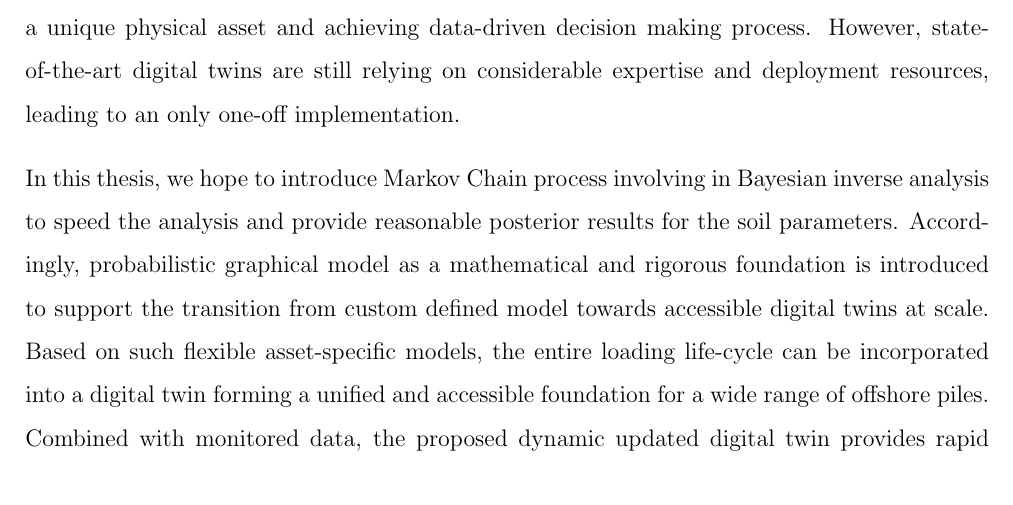
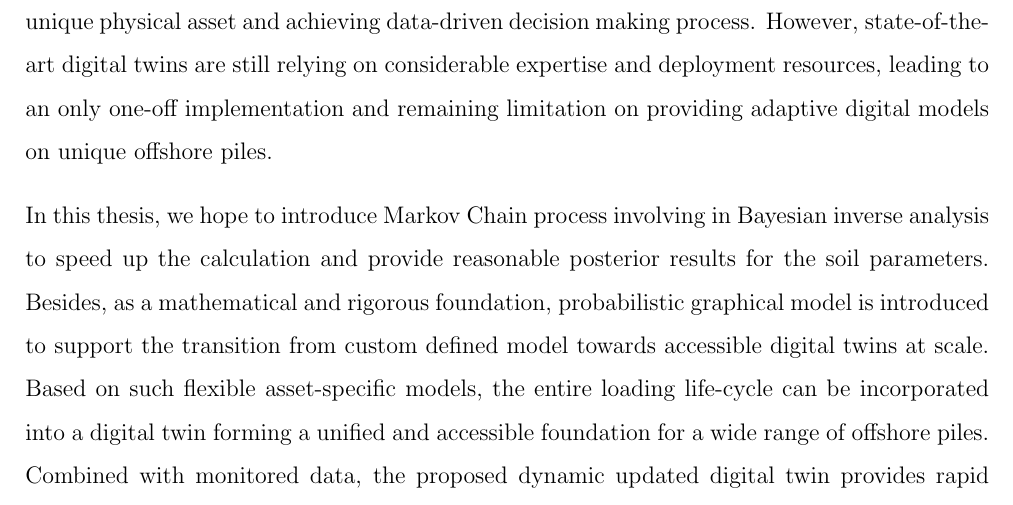
Before and after one commit to ningxin999/ESA, a LaTeX thesis (thesis.tex, which reads abstract/abstract.tex): part of page 3 of 19, cut so that both start at the same text. Compiled offline with pdfLaTeX.

Commit message:
Updates from Overleaf

```diff
--- a/abstract/abstract.tex
+++ b/abstract/abstract.tex
@@ -2,10 +2,10 @@
 
 \begin{abstract}
 
-Proper estimation of offshore piles is vital to the life and permanence of the foundation in question. However, due to the uncertainties of soil parameters in the field, the offshore piles are greatly affected. The source of soil uncertainties may come from various reasons, such as  lack of uniformity between in-situ test and laboratory  experiment; spatial variability of soil profile and rationality of the constitutive model, etc. Traditional statistical analysis which is based on Monte Carlo,  is time-consuming and laborious. Though Bayesian theorem provides ways to understand and update the uncertainties, the amount of the inference analysis is still computationally heavy, thus bringing big challenges for the pile design. Additionally, to mimic the geotechnical structures and bearing behaviors as accurate as possible, digital twin is seeping into all kinds of engineering problems, enabling to evolve over time to persistently represent a unique physical asset and achieving data-driven decision making process. However, state-of-the-art digital twins are still relying on considerable expertise and deployment resources, leading to an only one-off implementation.
+Proper estimation of offshore piles is vital to the life and permanence of the foundation in question. However, due to the uncertainties of soil parameters in the field, the offshore piles are greatly affected. The source of soil uncertainties may come from various reasons, such as  lack of uniformity between in-situ test and laboratory  experiment; spatial variability of soil profile and rationality of the constitutive model, etc. Traditional statistical analysis which is based on Monte Carlo,  is time-consuming and laborious. Though Bayesian theorem provides ways to understand and update the uncertainties, the amount of the inference analysis is still computationally heavy, thus bringing big challenges for the pile design. Additionally, to mimic the geotechnical structures and bearing behaviors as accurate as possible, digital twin is seeping into all kinds of engineering problems, enabling to evolve over time to persistently represent a unique physical asset and achieving data-driven decision making process. However, state-of-the-art digital twins are still relying on considerable expertise and deployment resources, leading to an only one-off implementation and remaining limitation on providing adaptive digital models on unique offshore piles.
 
 
-In this thesis, we hope to introduce Markov Chain process involving in Bayesian inverse analysis to speed the analysis and provide reasonable posterior results for the soil parameters. Accordingly, probabilistic graphical model as a mathematical and rigorous foundation is introduced to support the transition from custom defined model towards accessible digital twins at scale. Based on such flexible asset-specific models, the entire loading life-cycle can be incorporated into a digital twin forming a unified and accessible foundation for a wide range of offshore piles. Combined with monitored data, the proposed dynamic updated digital twin provides rapid analysis results for reliable soil parameters and enables intelligent decision making on the pile bearing behaviors.
+In this thesis, we hope to introduce Markov Chain process involving in Bayesian inverse analysis to speed up the calculation and provide reasonable posterior results for the soil parameters. Besides, as a mathematical and rigorous foundation, probabilistic graphical model  is introduced to support the transition from custom defined model towards accessible digital twins at scale. Based on such flexible asset-specific models, the entire loading life-cycle can be incorporated into a digital twin forming a unified and accessible foundation for a wide range of offshore piles. Combined with monitored data, the proposed dynamic updated digital twin provides rapid analysis results for reliable soil parameters and enables intelligent decision making on the pile bearing behaviors.
 
 
 \end{abstract}
```
